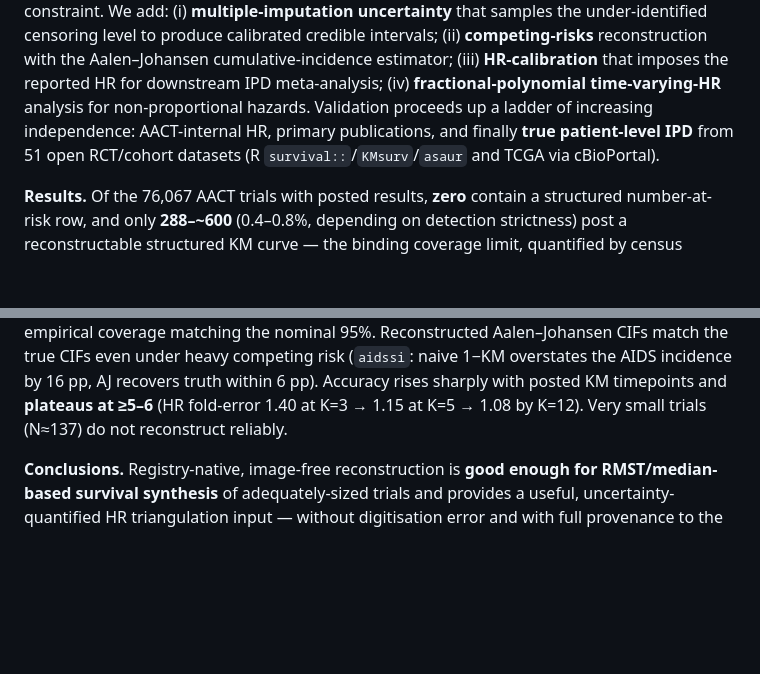
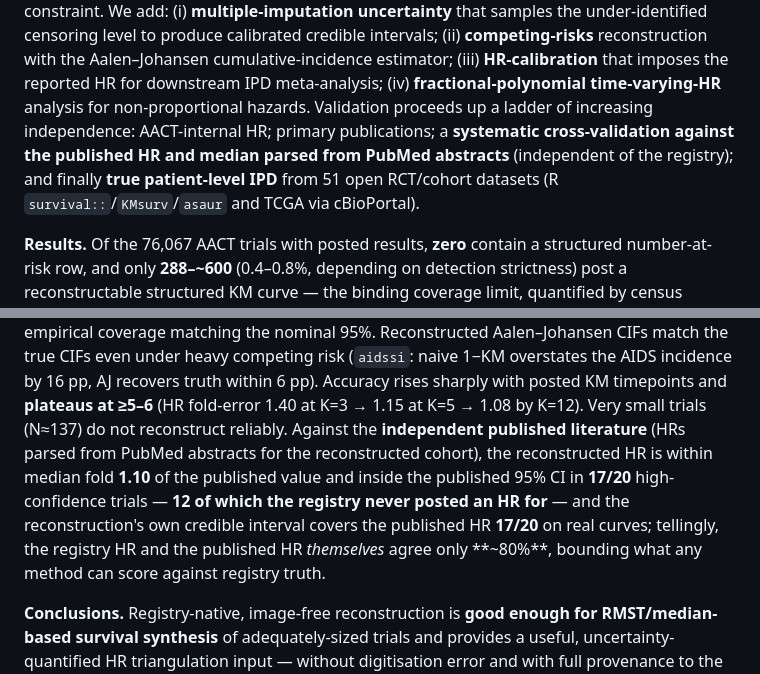
Before and after one commit to mahmood726-cyber/registry-ipd, a Markdown page: PAPER.md, 2 parts joined by grey strips. GitHub-like rendering; blank space fills up the shorter version.

```diff
--- a/PAPER.md
+++ b/PAPER.md
@@ -25,8 +25,10 @@ uncertainty** that samples the under-identified censoring level to produce calib
 intervals; (ii) **competing-risks** reconstruction with the Aalen–Johansen cumulative-incidence
 estimator; (iii) **HR-calibration** that imposes the reported HR for downstream IPD meta-analysis;
 (iv) **fractional-polynomial time-varying-HR** analysis for non-proportional hazards. Validation
-proceeds up a ladder of increasing independence: AACT-internal HR, primary publications, and finally
-**true patient-level IPD** from 51 open RCT/cohort datasets (R `survival::`/`KMsurv`/`asaur` and TCGA via cBioPortal).
+proceeds up a ladder of increasing independence: AACT-internal HR; primary publications; a **systematic
+cross-validation against the published HR and median parsed from PubMed abstracts** (independent of the
+registry); and finally **true patient-level IPD** from 51 open RCT/cohort datasets (R
+`survival::`/`KMsurv`/`asaur` and TCGA via cBioPortal).
 
 **Results.** Of the 76,067 AACT trials with posted results, **zero** contain a structured
 number-at-risk row, and only **288–~600** (0.4–0.8%, depending on detection strictness) post a
@@ -46,7 +48,12 @@ the discrete-time outlier) — empirical coverage matching the nominal 95%. Reco
 CIFs match the true CIFs even under heavy competing risk (`aidssi`: naive 1−KM overstates the AIDS
 incidence by 16 pp, AJ recovers truth within 6 pp). Accuracy rises sharply with posted KM timepoints
 and **plateaus at ≥5–6** (HR fold-error 1.40 at K=3 → 1.15 at K=5 → 1.08 by K=12). Very small trials
-(N≈137) do not reconstruct reliably.
+(N≈137) do not reconstruct reliably. Against the **independent published literature** (HRs parsed from
+PubMed abstracts for the reconstructed cohort), the reconstructed HR is within median fold **1.10** of the
+published value and inside the published 95% CI in **17/20** high-confidence trials — **12 of which the
+registry never posted an HR for** — and the reconstruction's own credible interval covers the published
+HR **17/20** on real curves; tellingly, the registry HR and the published HR *themselves* agree only
+**~80%**, bounding what any method can score against registry truth.
 
 **Conclusions.** Registry-native, image-free reconstruction is **good enough for RMST/median-based
 survival synthesis** of adequately-sized trials and provides a useful, uncertainty-quantified HR
```
Also changed, not shown: other parts of PAPER.md (+30 -4 lines), VALIDATION.md (+28 -2 lines).
